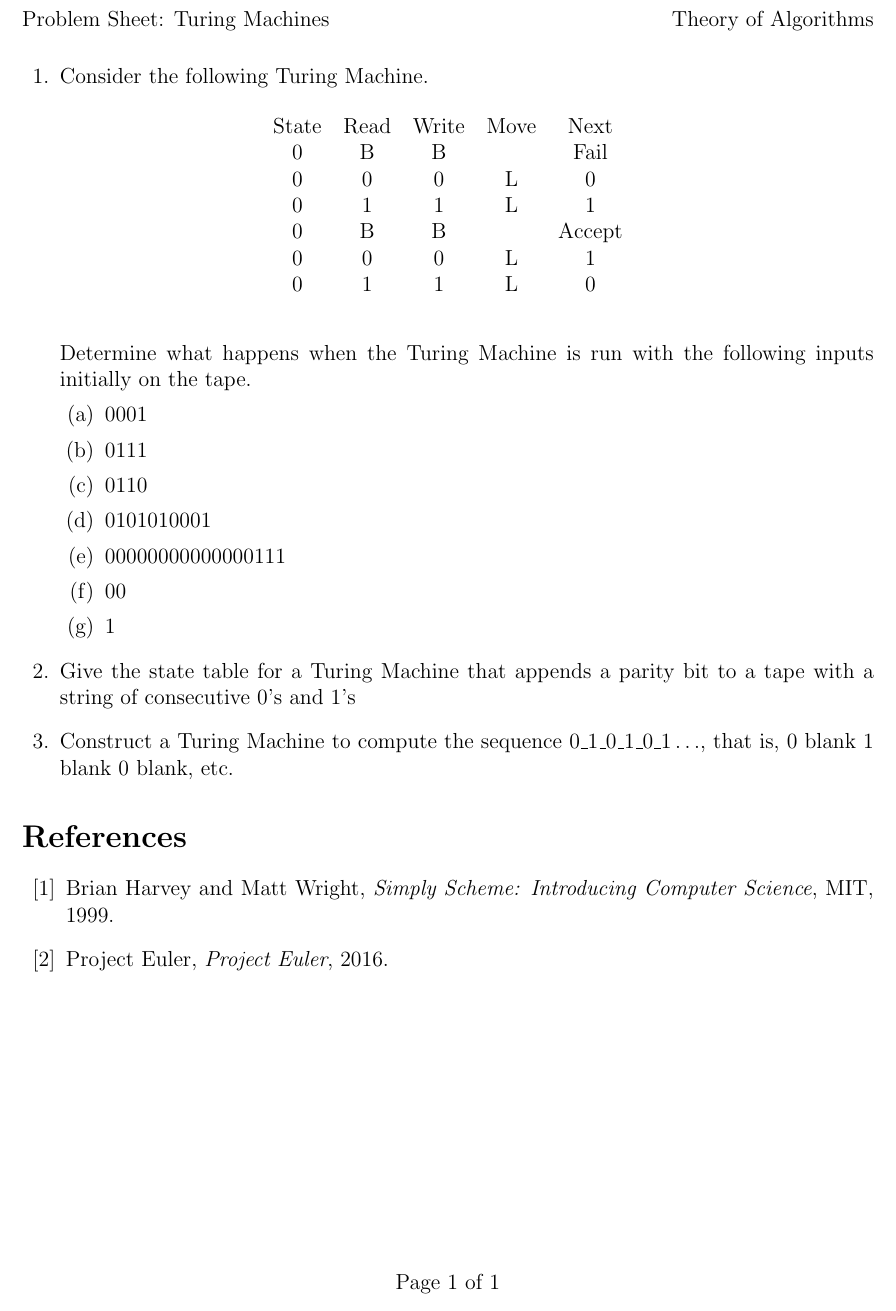
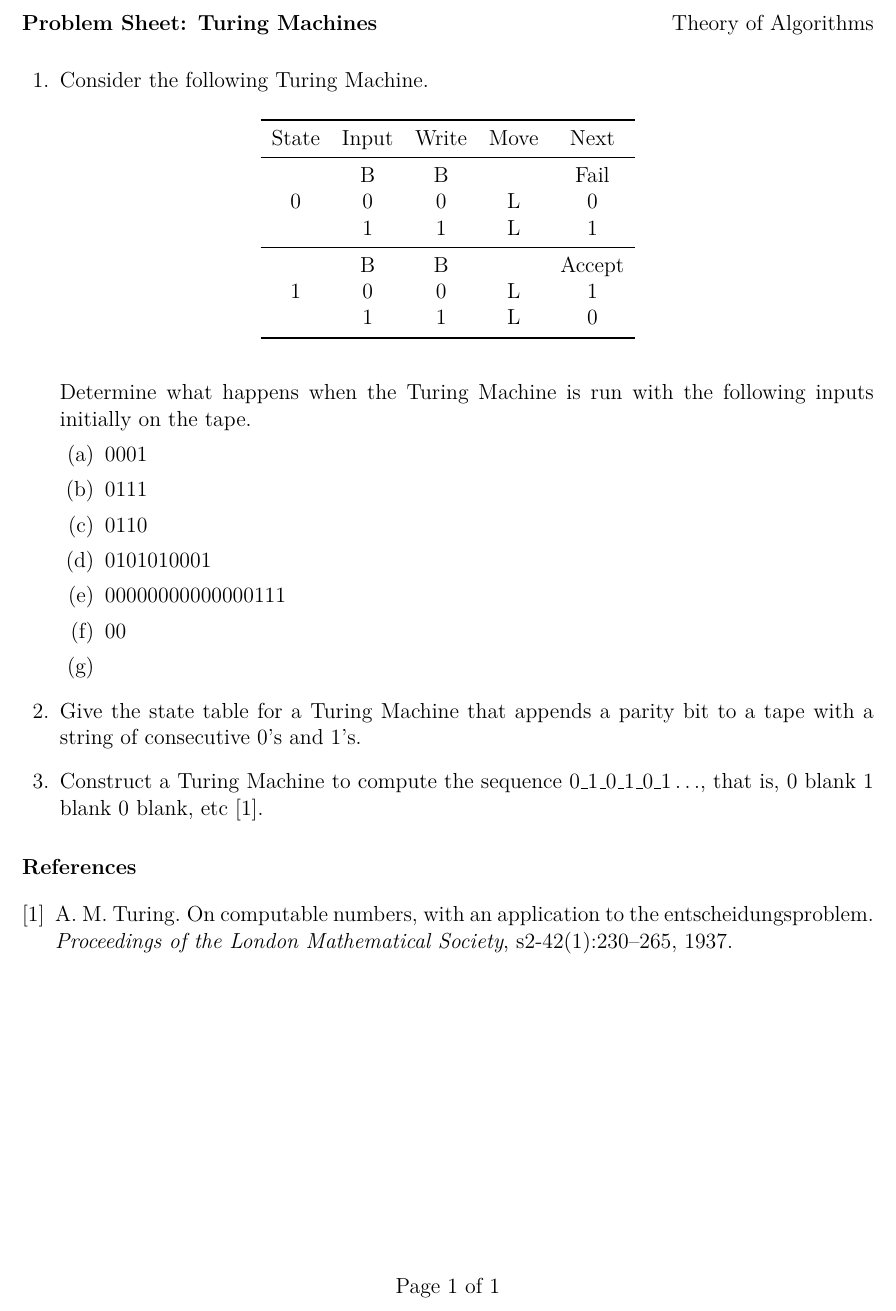
Before and after one commit to theory-of-algorithms/problems-turing, a LaTeX problem sheet (problems.tex, which reads content.tex): part of the page, cut so that both start at the same text. Compiled offline with pdfLaTeX.

Commit message:
Cleaned up.

```diff
--- a/content.tex
+++ b/content.tex
@@ -5,17 +5,24 @@
 
 \question
 Consider the following Turing Machine.
+
 \begin{table}[H]
   \centering
   \begin{tabular}{ccccc}
-	State & Read & Write & Move & Next \\
-	0 & B & B &  & Fail \\
-	0 & 0 & 0 & L & 0 \\
-	0 & 1 & 1 & L & 1 \\
-
-	0 & B & B &  & Accept \\
-	0 & 0 & 0 & L & 1 \\
-	0 & 1 & 1 & L & 0 \\
+    \toprule
+    State	& Input	& Write & Move & Next \\
+    \midrule
+    \multirow{3}{*}{0}
+    	& B & B &  & Fail \\
+      & 0 & 0 & L & 0 \\
+      & 1 & 1 & L & 1 \\
+    \midrule
+    \multirow{3}{*}{1}
+    	 & B & B &  & Accept \\
+       & 0 & 0 & L & 1 \\
+       & 1 & 1 & L & 0 \\
+    \bottomrule
+    \hline
   \end{tabular}
 \end{table}
 Determine what happens when the Turing Machine is run with the following inputs initially on the tape.
@@ -26,7 +33,7 @@ Determine what happens when the Turing Machine is run with the following inputs
   \part 0101010001
   \part 00000000000000111
   \part 00
-  \part 1
+  \part
 \end{parts}
 
 
@@ -38,28 +45,13 @@ Determine what happens when the Turing Machine is run with the following inputs
 
 
 \question
-Give the state table for a Turing Machine that appends a parity bit to a tape with a string of consecutive 0's and 1's}
+Give the state table for a Turing Machine that appends a parity bit to a tape with a string of consecutive 0's and 1's.
 
 
 \begin{solution}
 \end{solution}
 
 \question
-Construct a Turing Machine to compute the sequence $0\_1\_0\_1\_0\_1\ldots$, that is, 0 blank 1 blank 0 blank, etc.
+Construct a Turing Machine to compute the sequence $0\_1\_0\_1\_0\_1\ldots$, that is, 0 blank 1 blank 0 blank, etc~\cite{turing}.
 
 \end{questions}
-
-\begin{thebibliography}{12}
-
-\bibitem{simplyscheme}
-  Brian Harvey and Matt Wright,
-  \emph{Simply Scheme: Introducing Computer Science},
-  MIT,
-  1999.
-
-\bibitem{projecteuler}
-  Project Euler,
-  \emph{Project Euler},
-  2016.
-
-\end{thebibliography}
--- a/problems.tex
+++ b/problems.tex
@@ -24,4 +35,6 @@
 
 \begin{document}
 \input{content.tex}
+\bibliographystyle{plain}
+\bibliography{bibliography}
 \end{document}
```
Also changed, not shown: bibliography.bib (added, +12 -0 lines), problems.pdf, problems.tex (17 more changed lines).
